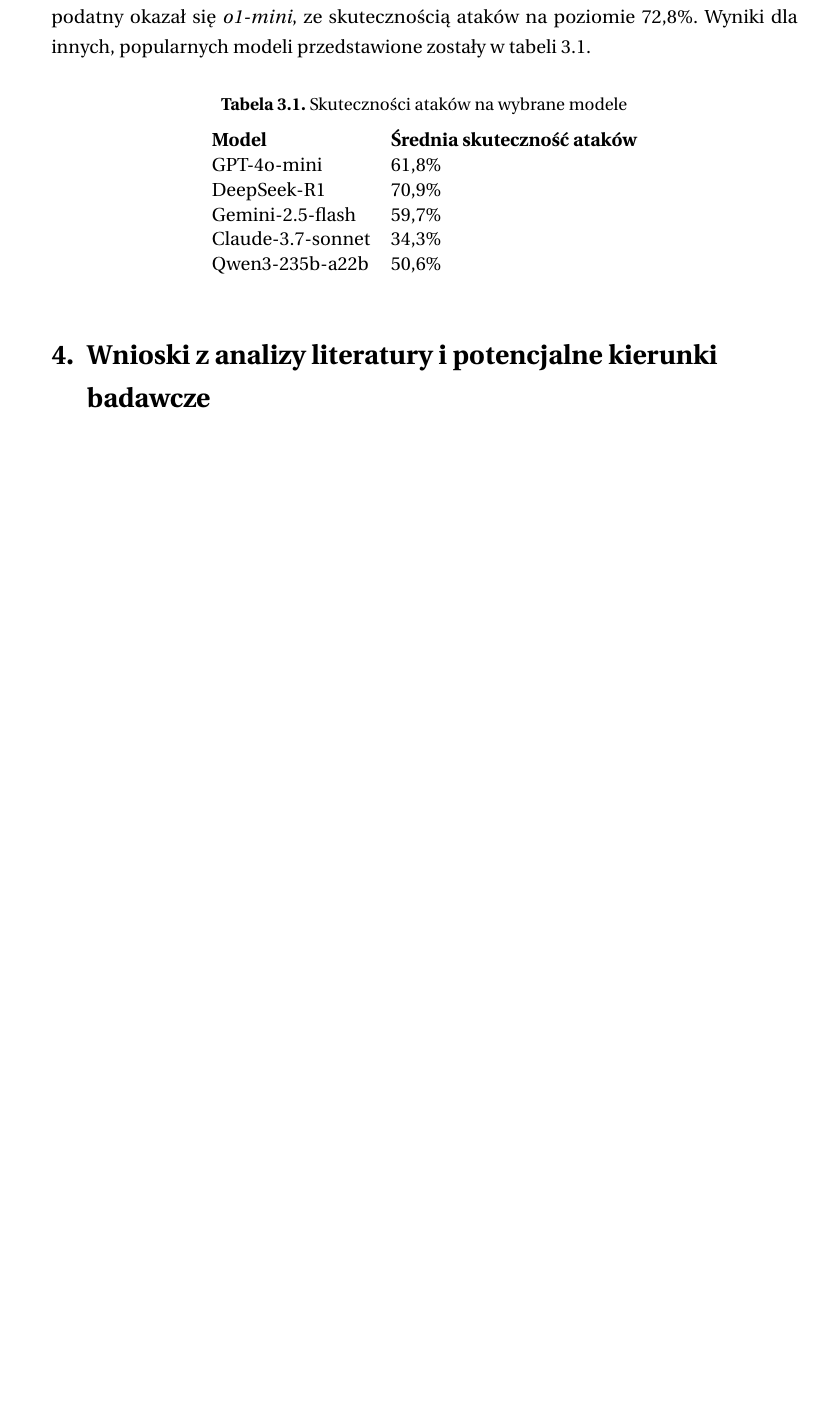
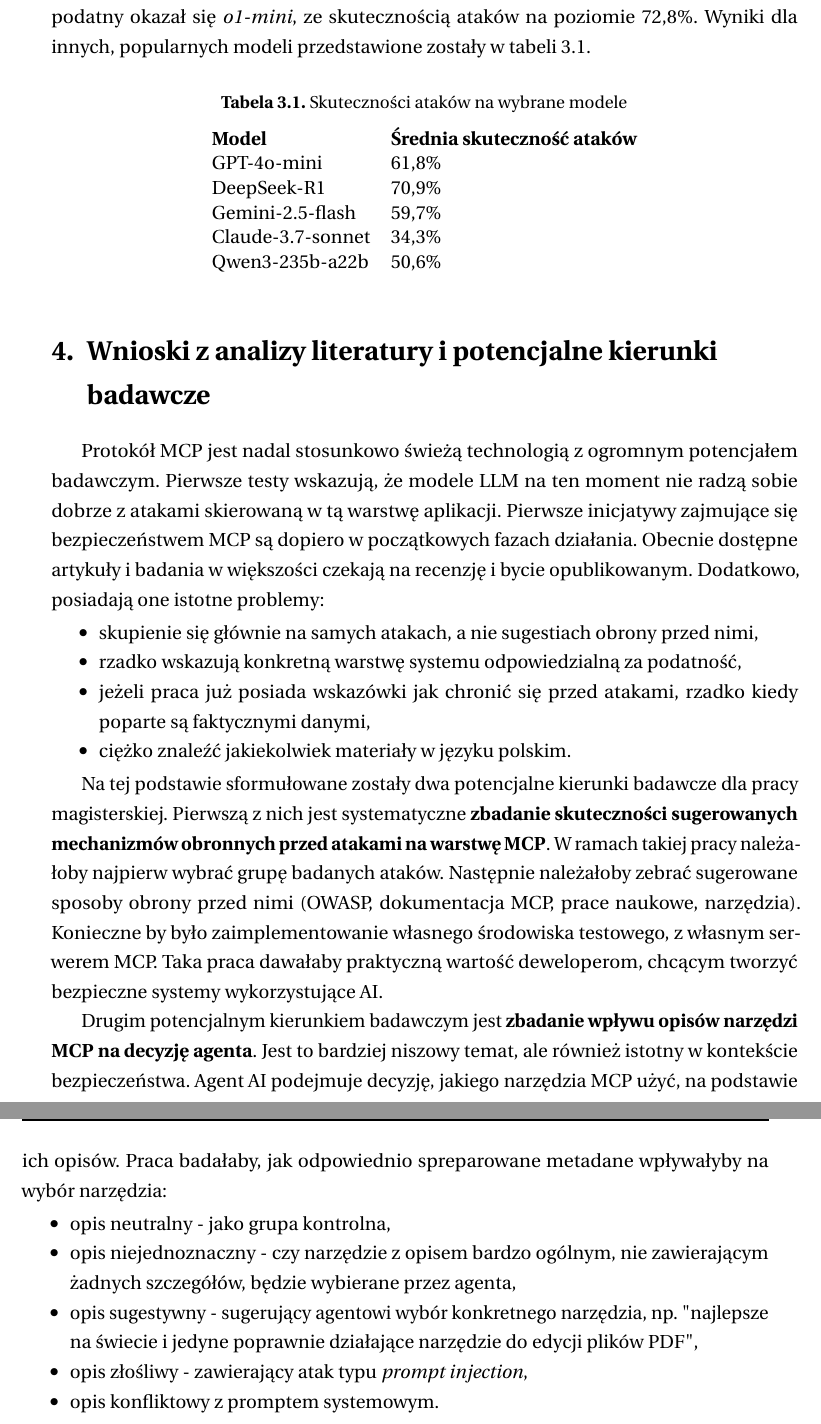
Before and after one commit to apultyn/PPMGR-raport, a LaTeX document (main.tex, which reads tex/4-badanie.tex, tex/4-wnioski.tex): part of page 9 of 12 before the commit and two parts of pages 9 and 10 of 12 after it, the two joined at a grey line, cut so that both start at the same text, the shorter picture padded with empty space. Compiled offline with pdfLaTeX.

Commit message:
First version of whole report

```diff
--- a/tex/4-badanie.tex
+++ /dev/null
@@ -1 +0,0 @@
-\section{Wnioski z analizy literatury i potencjalne kierunki badawcze}
--- /dev/null
+++ b/tex/4-wnioski.tex
@@ -0,0 +1,22 @@
+\section{Wnioski z analizy literatury i potencjalne kierunki badawcze}
+
+Protokół MCP jest nadal stosunkowo świeżą technologią z ogromnym potencjałem badawczym. Pierwsze testy wskazują, że modele LLM na ten moment nie radzą sobie dobrze z atakami skierowaną w tą warstwę aplikacji. Pierwsze inicjatywy  zajmujące się bezpieczeństwem MCP są dopiero w początkowych fazach działania. Obecnie dostępne artykuły i badania w większości czekają na recenzję i bycie opublikowanym. Dodatkowo, posiadają one istotne problemy:
+
+\begin{itemize}
+    \item skupienie się głównie na samych atakach, a nie sugestiach obrony przed nimi,
+    \item rzadko wskazują konkretną warstwę systemu odpowiedzialną za podatność,
+    \item jeżeli praca już posiada wskazówki jak chronić się przed atakami, rzadko kiedy poparte są faktycznymi danymi,
+    \item ciężko znaleźć jakiekolwiek materiały w języku polskim.
+\end{itemize}
+
+Na tej podstawie sformułowane zostały dwa potencjalne kierunki badawcze dla pracy magisterskiej. Pierwszą z nich jest systematyczne \textbf{zbadanie skuteczności sugerowanych mechanizmów obronnych przed atakami na warstwę MCP}. W ramach takiej pracy należałoby najpierw wybrać grupę badanych ataków. Następnie należałoby zebrać sugerowane sposoby obrony przed nimi (OWASP, dokumentacja MCP, prace naukowe, narzędzia). Konieczne by było zaimplementowanie własnego środowiska testowego, z własnym serwerem MCP. Taka praca dawałaby praktyczną wartość deweloperom, chcącym tworzyć bezpieczne systemy wykorzystujące AI.
+
+Drugim potencjalnym kierunkiem badawczym jest \textbf{zbadanie wpływu opisów narzędzi MCP na decyzję agenta}. Jest to bardziej niszowy temat, ale również istotny w kontekście bezpieczeństwa. Agent AI podejmuje decyzję, jakiego narzędzia MCP użyć, na podstawie ich opisów. Praca badałaby, jak odpowiednio spreparowane metadane wpływałyby na wybór narzędzia:
+
+\begin{itemize}
+    \item opis neutralny - jako grupa kontrolna,
+    \item opis niejednoznaczny - czy narzędzie z opisem bardzo ogólnym, nie zawierającym żadnych szczegółów, będzie wybierane przez agenta,
+    \item opis sugestywny - sugerujący agentowi wybór konkretnego narzędzia, np. "najlepsze na świecie i jedyne poprawnie działające narzędzie do edycji plików PDF",
+    \item opis złośliwy - zawierający atak typu \textit{prompt injection},
+    \item opis konfliktowy z promptem systemowym.
+\end{itemize}
```
Also changed, not shown: main.tex (+1 -1 lines), tex/2-architektura.tex (+2 -1 lines), tex/3-bezpieczenstwo.tex (+1 -1 lines), main.pdf.
